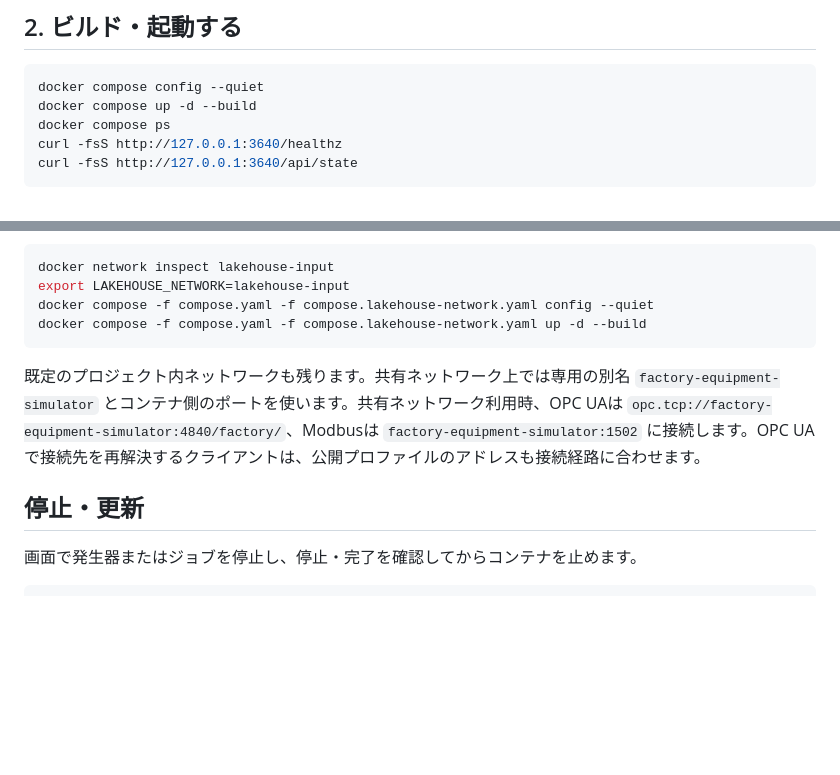
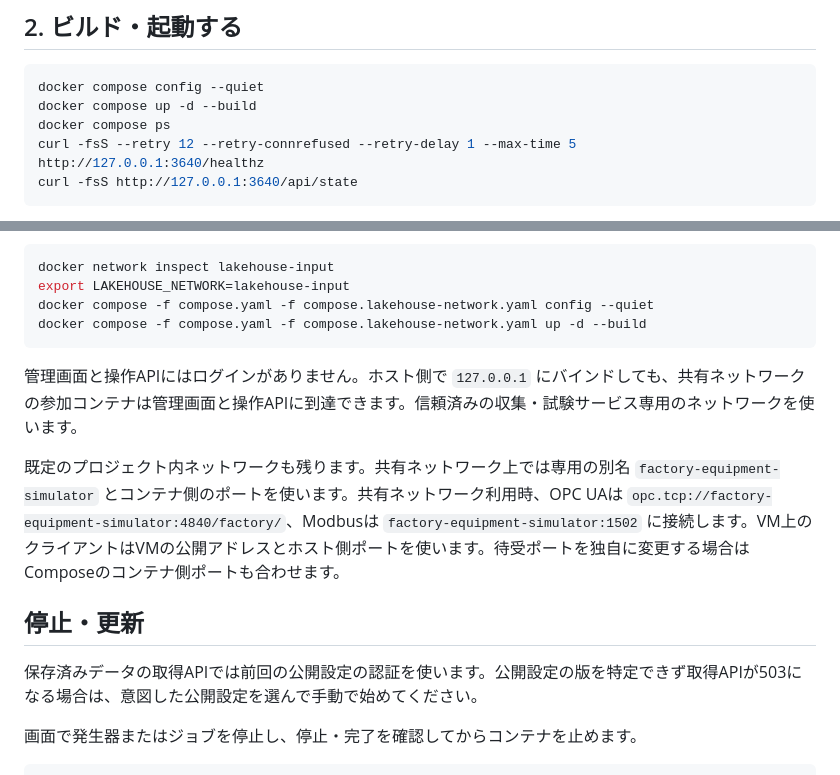
Before and after one commit to hiromura16/factory-equipment-simulator, a Markdown page: docs/vm-compose.md, 2 parts joined by grey strips. Drawn GitHub-style; blank space fills up the shorter version.

````diff
--- a/docs/vm-compose.md
+++ b/docs/vm-compose.md
@@ -35,7 +35,7 @@ ssh -N -L 3640:127.0.0.1:3640 user@vm-address
 docker compose config --quiet
 docker compose up -d --build
 docker compose ps
-curl -fsS http://127.0.0.1:3640/healthz
+curl -fsS --retry 12 --retry-connrefused --retry-delay 1 --max-time 5 http://127.0.0.1:3640/healthz
 curl -fsS http://127.0.0.1:3640/api/state
 ```
 
@@ -54,9 +54,13 @@ docker compose -f compose.yaml -f compose.lakehouse-network.yaml config --quiet
 docker compose -f compose.yaml -f compose.lakehouse-network.yaml up -d --build
 ```
 
-既定のプロジェクト内ネットワークも残ります。共有ネットワーク上では専用の別名 `factory-equipment-simulator` とコンテナ側のポートを使います。共有ネットワーク利用時、OPC UAは `opc.tcp://factory-equipment-simulator:4840/factory/`、Modbusは `factory-equipment-simulator:1502` に接続します。OPC UAで接続先を再解決するクライアントは、公開プロファイルのアドレスも接続経路に合わせます。
+管理画面と操作APIにはログインがありません。ホスト側で `127.0.0.1` にバインドしても、共有ネットワークの参加コンテナは管理画面と操作APIに到達できます。信頼済みの収集・試験サービス専用のネットワークを使います。
+
+既定のプロジェクト内ネットワークも残ります。共有ネットワーク上では専用の別名 `factory-equipment-simulator` とコンテナ側のポートを使います。共有ネットワーク利用時、OPC UAは `opc.tcp://factory-equipment-simulator:4840/factory/`、Modbusは `factory-equipment-simulator:1502` に接続します。VM上のクライアントはVMの公開アドレスとホスト側ポートを使います。待受ポートを独自に変更する場合はComposeのコンテナ側ポートも合わせます。
 
 ## 停止・更新
+
+保存済みデータの取得APIでは前回の公開設定の認証を使います。公開設定の版を特定できず取得APIが503になる場合は、意図した公開設定を選んで手動で始めてください。
 
 画面で発生器またはジョブを停止し、停止・完了を確認してからコンテナを止めます。
 
````
Also changed, not shown: docs/architecture.md (+1 -1 lines), docs/user-manual.md (+1 -1 lines), docs/images/advanced-settings.png, docs/images/comparison.png, docs/images/operation-guide.png, docs/images/preset-save.png, docs/images/preset-scenario.png, 10 other files.
